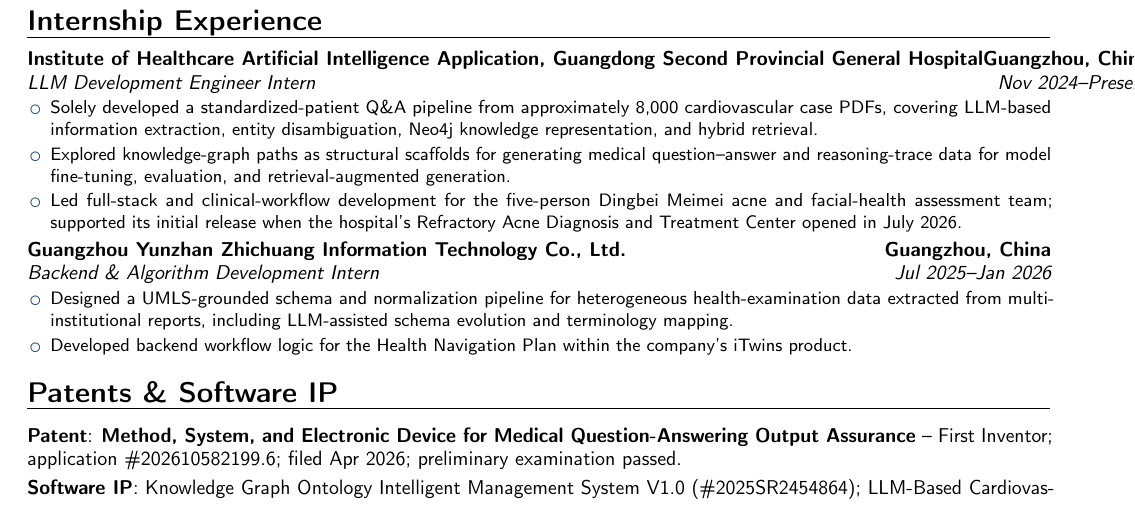
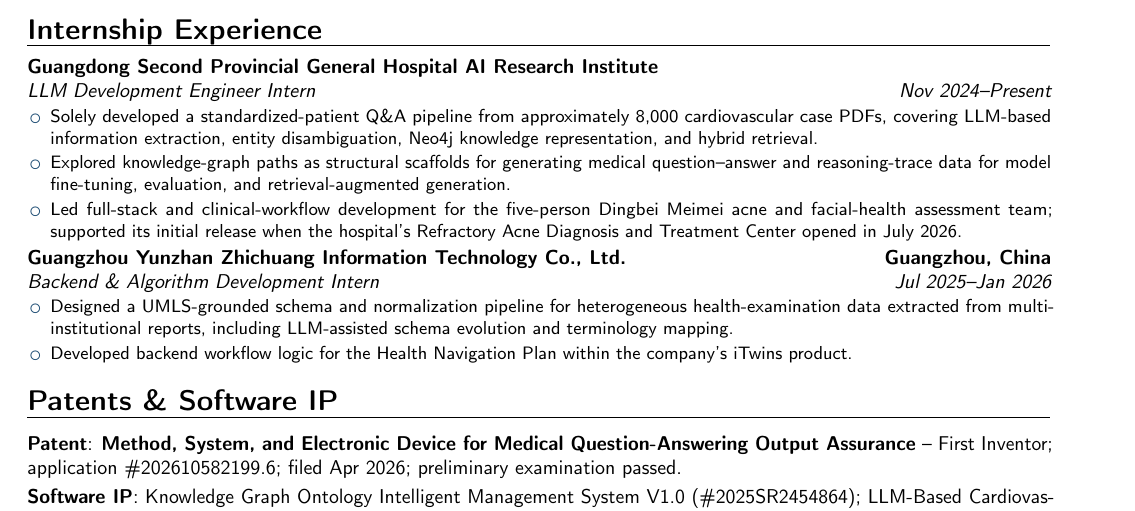
Before and after one commit to CRF2004/crf2004.github.io, a LaTeX CV (cv/rongfeng-cheng-cv.tex): part of page 3 of 3 before the commit and part of page 2 of 2 after it, cut so that both start at the same text. Compiled offline with pdfLaTeX.

Commit message:
Fix CV pagination and internship layout

```diff
--- a/cv/rongfeng-cheng-cv.tex
+++ b/cv/rongfeng-cheng-cv.tex
@@ -70,5 +69,5 @@
 \section{Internship Experience}
-\cventry{Nov 2024--Present}{LLM Development Engineer Intern}{\hospitalaffiliation}{Guangzhou, China}{}{\begin{itemize}
+\cventry{Nov 2024--Present}{LLM Development Engineer Intern}{Guangdong Second Provincial General Hospital AI Research Institute}{}{}{\begin{itemize}
   \item Solely developed a standardized-patient Q\&A pipeline from approximately 8,000 cardiovascular case PDFs, covering LLM-based information extraction, entity disambiguation, Neo4j knowledge representation, and hybrid retrieval.
   \item Explored knowledge-graph paths as structural scaffolds for generating medical question--answer and reasoning-trace data for model fine-tuning, evaluation, and retrieval-augmented generation.
   \item Led full-stack and clinical-workflow development for the five-person Dingbei Meimei acne and facial-health assessment team; supported its initial release when the hospital's Refractory Acne Diagnosis and Treatment Center opened in July 2026.
```
Also changed, not shown: cv/rongfeng-cheng-cv.tex (1 more changed lines).
